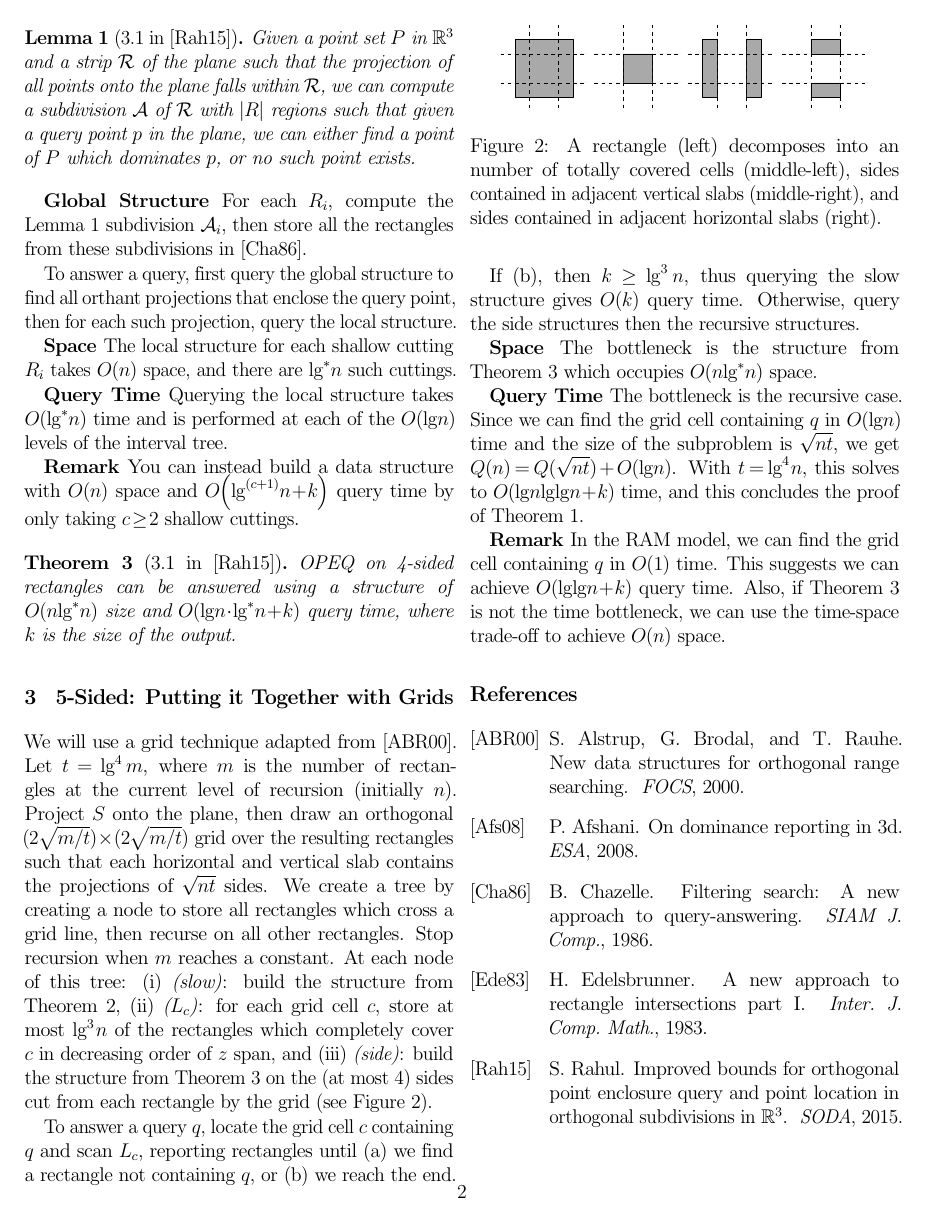
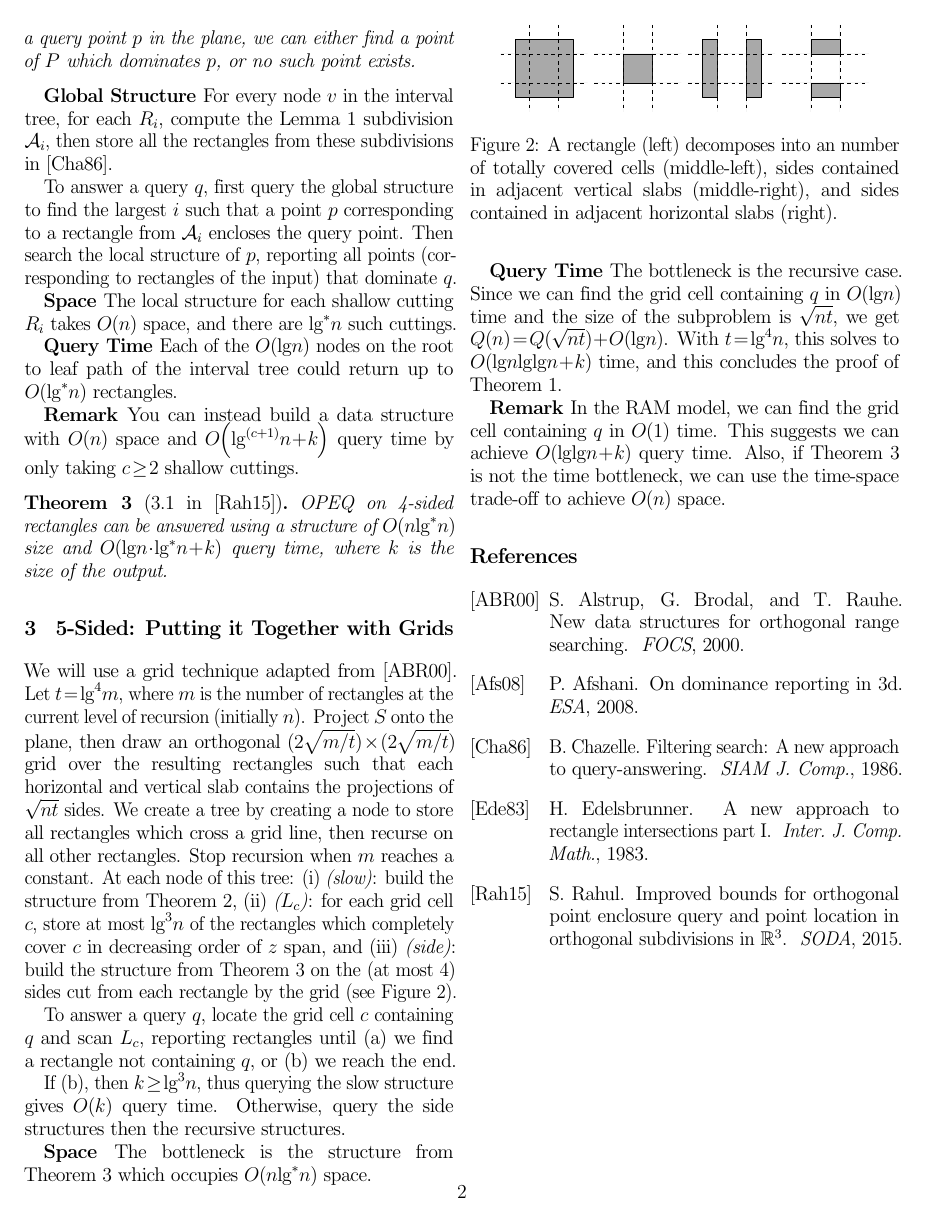
Before and after one commit to spratt/Rahul-Notes, a LaTeX document (Saladi-Notes.tex): page 2 of 2. Compiled offline with pdfLaTeX.

Commit message:
Fixed 4-sided query time

```diff
--- a/Saladi-Notes.tex
+++ b/Saladi-Notes.tex
@@ -1,7 +1,7 @@
 \documentclass[letterpaper,12pt,twocolumn]{article}
 
-\usepackage[subtle,margins]{savetrees}
-%\usepackage[moderate,margins]{savetrees}
+%\usepackage[subtle,margins]{savetrees}
+\usepackage[moderate,margins]{savetrees}
 %\usepackage[extreme]{savetrees}
 \usepackage{xspace}
 \usepackage[inline]{enumitem}
@@ -163,20 +165,23 @@ build~\cite{afshani2008dominance} on all points that dominate $p$.
 
 \end{lemma}
 
-\textbf{Global Structure} For each $R_i$, compute the
-Lemma~\ref{lem:31} subdivision $\mathcal{A}_i$, then store all the
-rectangles from these subdivisions in~\cite{chazelle1986filtering}.
+\textbf{Global Structure} For every node $v$ in the interval tree, for
+each $R_i$, compute the Lemma~\ref{lem:31} subdivision
+$\mathcal{A}_i$, then store all the rectangles from these subdivisions
+in~\cite{chazelle1986filtering}.
 
-To answer a query, first query the global structure to find all
-orthant projections that enclose the query point, then for each such
-projection, query the local structure.
+To answer a query $q$, first query the global structure to find the
+largest $i$ such that a point $p$ corresponding to a rectangle from
+$\mathcal{A}_i$ encloses the query point.  Then search the local
+structure of $p$, reporting all points (corresponding to rectangles of
+the input) that dominate $q$.
 
 \textbf{Space} The local structure for each shallow cutting $R_i$
 takes $\BigOh{n}$ space, and there are $\lg^* n$ such cuttings.
 
-\textbf{Query Time} Querying the local structure takes $\BigOh{\lg^*
-  n}$ time and is performed at each of the $\BigOh{\lg n}$ levels of
-the interval tree.
+\textbf{Query Time} Each of the $\BigOh{\lg n}$ nodes on the root to
+leaf path of the interval tree could return up to $\BigOh{\lg^* n}$
+rectangles.
 
 \textbf{Remark} You can instead build a data structure with
 $\BigOh{n}$ space and $\BigOh{\lg^{(c + 1)}n + k}$ query time by only
```
Also changed, not shown: Saladi-Notes.pdf, Saladi-Notes.tex (2 more changed lines).
